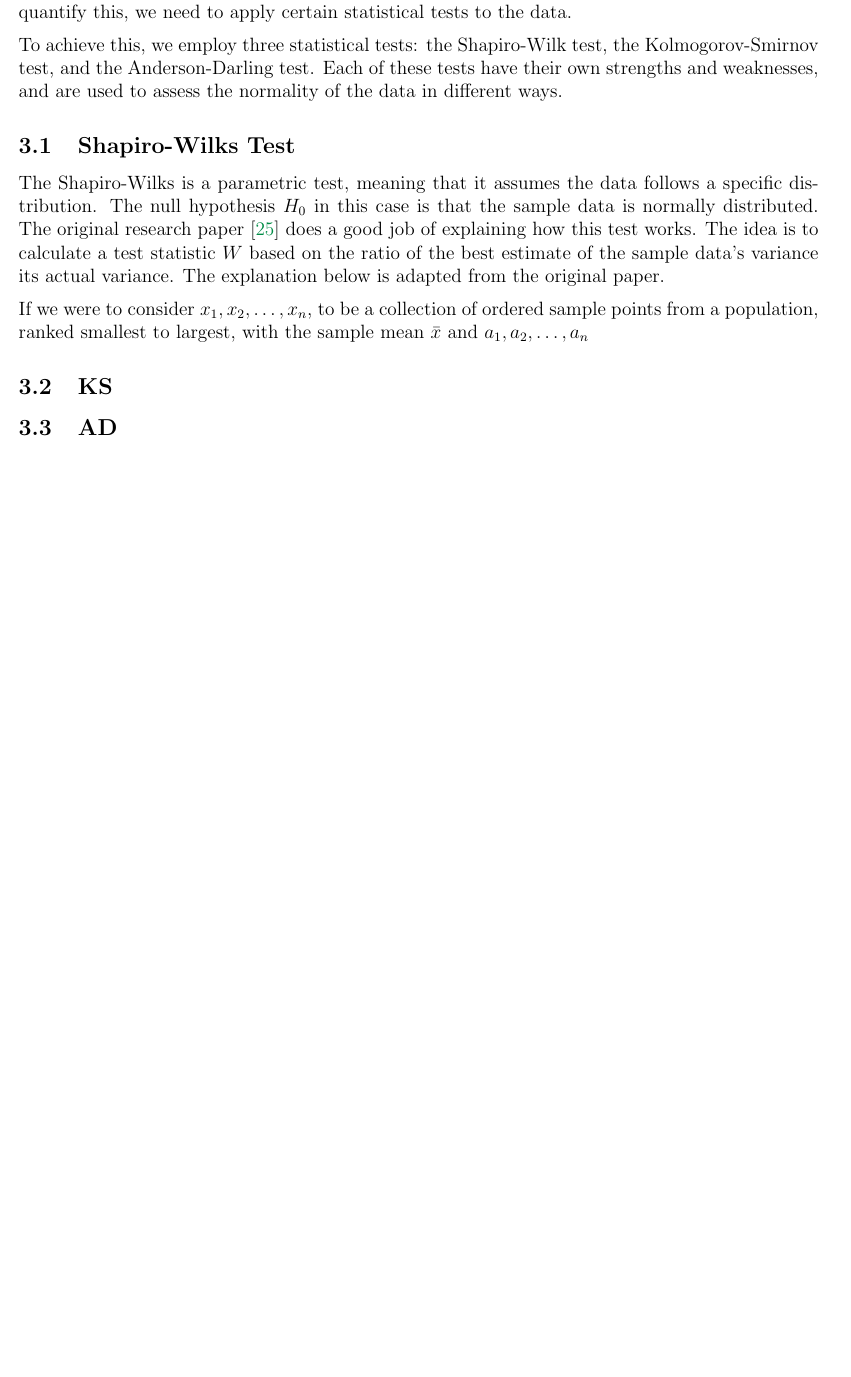
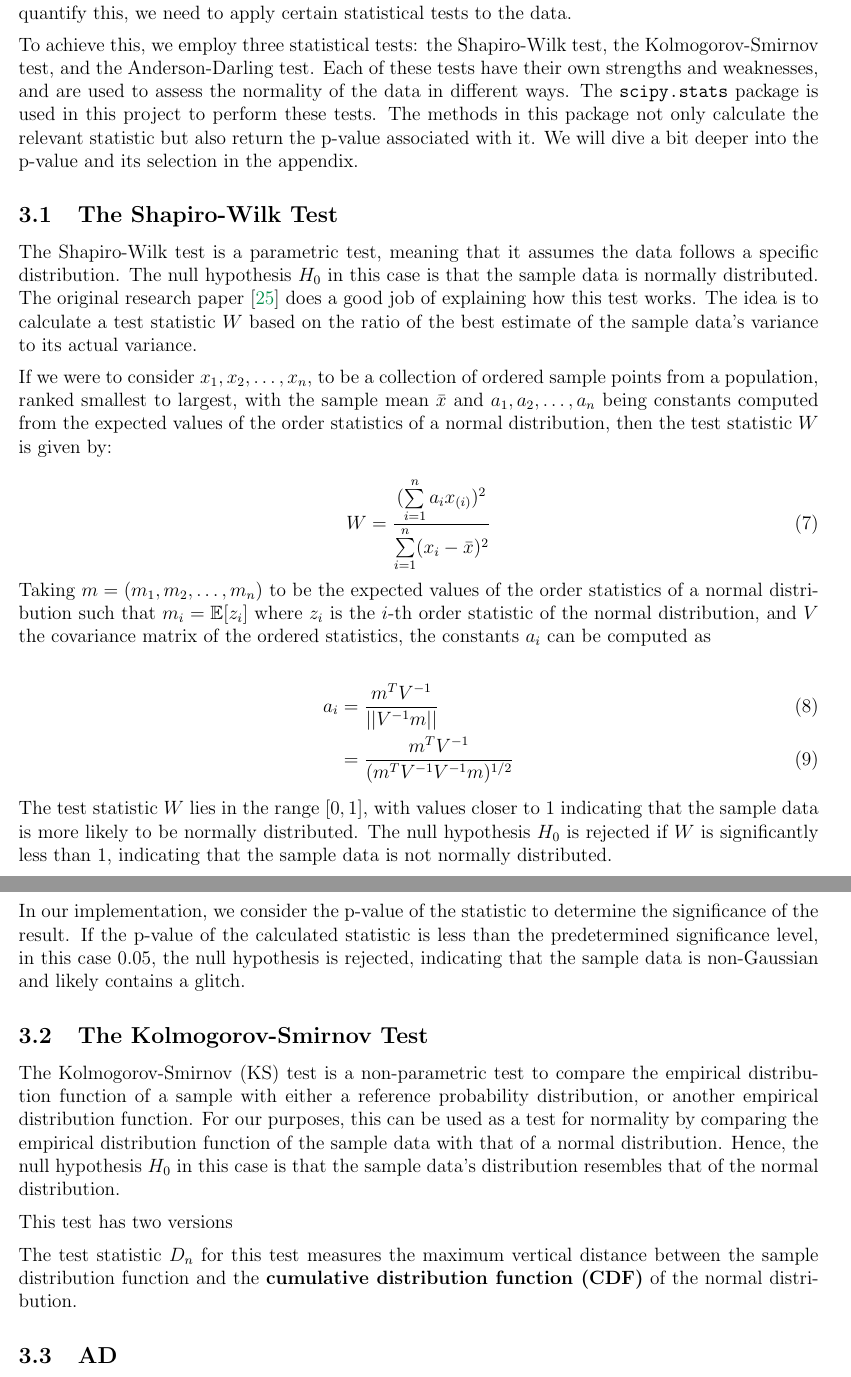
Before and after one commit to ashishmathew0297/gwpy-experiments, a LaTeX document (report/main.tex): part of page 10 of 12 before the commit and two parts of pages 10 and 11 of 13 after it, the two joined at a grey line, cut so that both start at the same text, the shorter picture padded with empty space. Compiled offline with pdfLaTeX.

Commit message:
Report: KS Explanation in progress

```diff
--- a/report/main.tex
+++ b/report/main.tex
@@ -277,16 +277,44 @@ The main objective of this project is to determine the Gaussianity of the time s
 % TODO: Add images for clean and glitched signal distributions. Also
 
 \medskip
-\noindent To achieve this, we employ three statistical tests: the Shapiro-Wilk test, the Kolmogorov-Smirnov test, and the Anderson-Darling test. Each of these tests have their own strengths and weaknesses, and are used to assess the normality of the data in different ways.
+\noindent To achieve this, we employ three statistical tests: the Shapiro-Wilk test, the Kolmogorov-Smirnov test, and the Anderson-Darling test. Each of these tests have their own strengths and weaknesses, and are used to assess the normality of the data in different ways. The \texttt{scipy.stats} package is used in this project to perform these tests. The methods in this package not only calculate the relevant statistic but also return the p-value associated with it. We will dive a bit deeper into the p-value and its selection in the appendix.
 
-\subsection{Shapiro-Wilks Test}
+\subsection{The Shapiro-Wilk Test}
 
-The Shapiro-Wilks is a parametric test, meaning that it assumes the data follows a specific distribution. The null hypothesis $H_0$ in this case is that the sample data is normally distributed. The original research paper \cite{Shapiro1965} does a good job of explaining how this test works. The idea is to calculate a test statistic $W$ based on the ratio of the best estimate of the sample data's variance its actual variance. The explanation below is adapted from the original paper.
+The Shapiro-Wilk test is a parametric test, meaning that it assumes the data follows a specific distribution. The null hypothesis $H_0$ in this case is that the sample data is normally distributed. The original research paper \cite{Shapiro1965} does a good job of explaining how this test works. The idea is to calculate a test statistic $W$ based on the ratio of the best estimate of the sample data's variance to its actual variance.
 
 \medskip
-\noindent If we were to consider $x_1, x_2, \ldots, x_n$, to be a collection of ordered sample points from a population, ranked smallest to largest, with the sample mean $\bar{x}$ and $a_1, a_2, \ldots, a_n$
+\noindent If we were to consider $x_1, x_2, \ldots, x_n$, to be a collection of ordered sample points from a population, ranked smallest to largest, with the sample mean $\bar{x}$ and $a_1, a_2, \ldots, a_n$ being constants computed from the expected values of the order statistics of a normal distribution, then the test statistic $W$ is given by:
 
-\subsection{KS}
+\begin{equation}
+    W = \frac{(\sum\limits_{i=1}^{n} a_i x_{(i)})^2}{\sum\limits_{i=1}^{n} (x_i - \bar{x})^2}
+    \label{eq:shapiro_wilk_statistic}
+\end{equation}
+
+\noindent Taking $m = (m_1, m_2, \ldots, m_n)$ to be the expected values of the order statistics of a normal distribution such that $m_i = \mathbb{E}[z_i]$ where $z_i$ is the $i$-th order statistic of the normal distribution, and $V$ the covariance matrix of the ordered statistics, the constants $a_i$ can be computed as
+
+\begin{align}
+    a_i &= \frac{m^T V^{-1}}{||V^{-1} m||} \\
+        &= \frac{m^T V^{-1}}{(m^T V^{-1}V^{-1}m)^{1/2}}
+    \label{eq:shapiro_wilk_constants}
+\end{align}
+
+\noindent The test statistic $W$ lies in the range $[0, 1]$, with values closer to 1 indicating that the sample data is more likely to be normally distributed. The null hypothesis $H_0$ is rejected if $W$ is significantly less than 1, indicating that the sample data is not normally distributed.
+
+\pagebreak
+\noindent In our implementation, we consider the p-value of the statistic to determine the significance of the result. If the p-value of the calculated statistic is less than the predetermined significance level, in this case 0.05, the null hypothesis is rejected, indicating that the sample data is non-Gaussian and likely contains a glitch.
+
+\subsection{The Kolmogorov-Smirnov Test}
+
+The Kolmogorov-Smirnov (KS) test is a non-parametric test to compare the empirical distribution function of a sample with either a reference probability distribution, or another empirical distribution function. For our purposes, this can be used as a test for normality by comparing the empirical distribution function of the sample data with that of a normal distribution. Hence, the null hypothesis $H_0$ in this case is that the sample data's distribution resembles that of the normal distribution.
+
+\medskip
+\noindent This test has two versions
+
+\medskip
+\noindent The test statistic $D_n$ for this test measures the maximum vertical distance between the sample distribution function and the \textbf{cumulative distribution function (CDF)} of the normal distribution.
+
+
 \subsection{AD}
 \section{Experimentation with the complete frequency range}\label{Experiment_1}
 \section{Experimentation with a band pass filter applied}\label{Experiment_2}
```
Also changed, not shown: report/references.bib (+14 -11 lines), report/main.pdf, report/main.tex (11 more changed lines).
